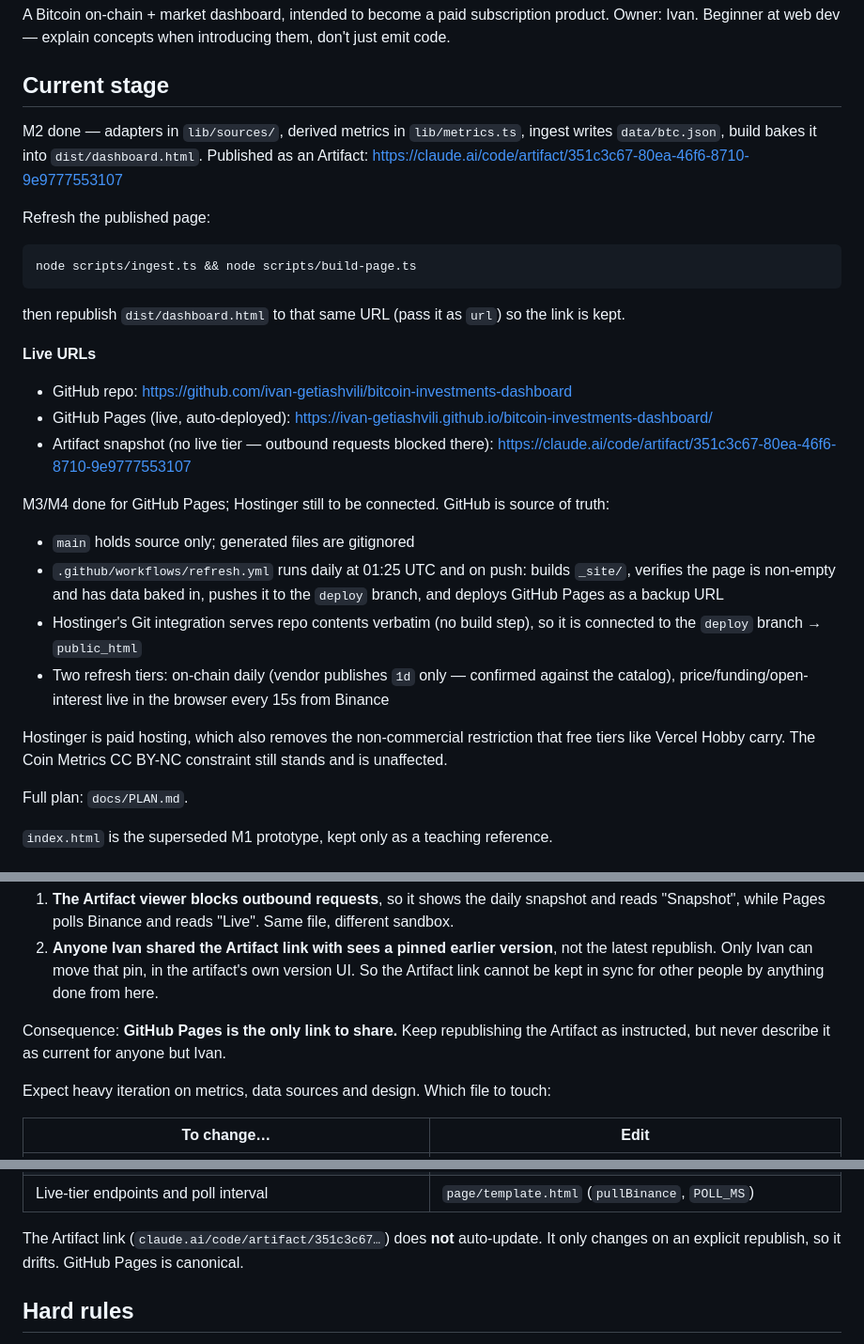
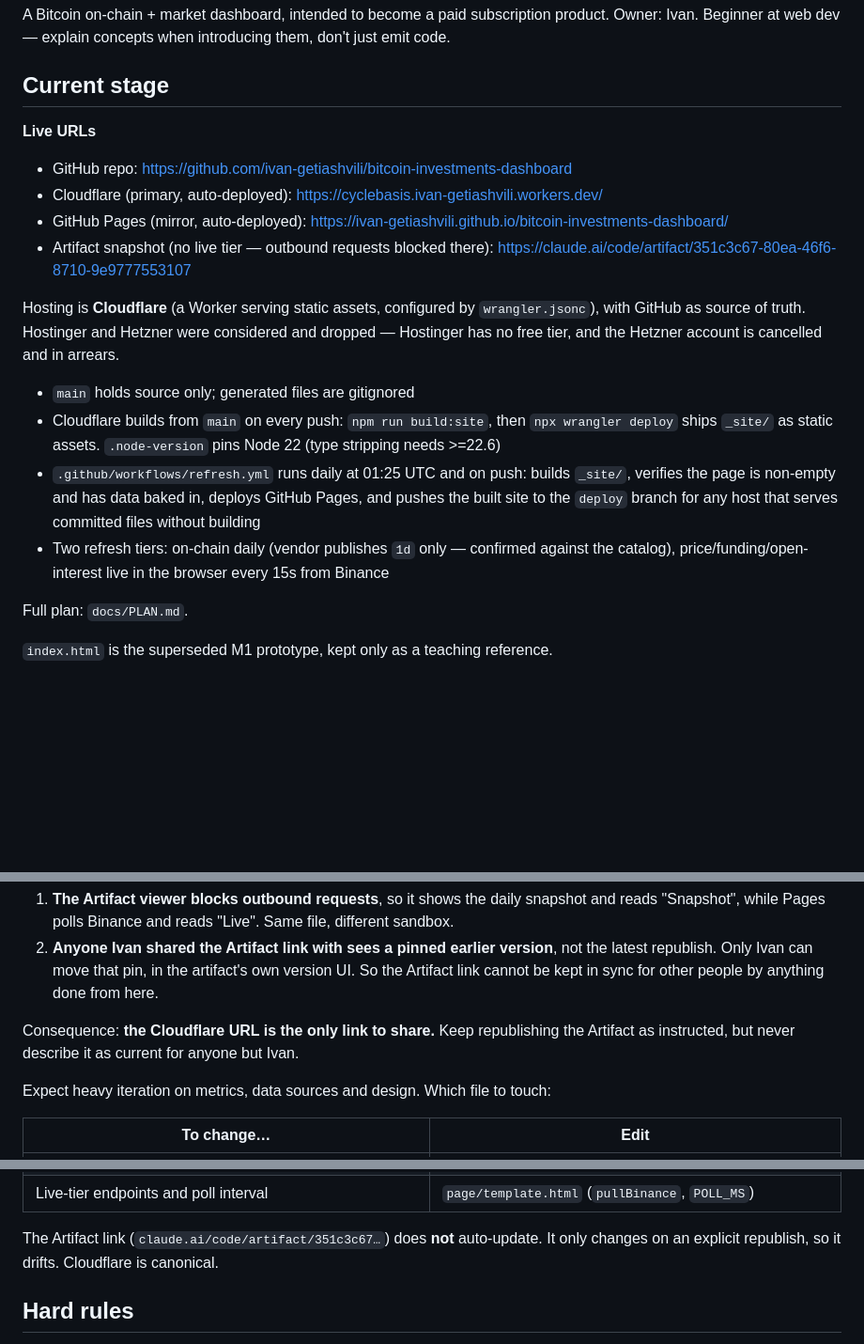
Before and after one commit to ivan-getiashvili/bitcoin-investments-dashboard, a Markdown page: CLAUDE.md, 3 parts joined by grey strips. Shown at 94% size. Drawn GitHub-style; blank space fills up the shorter version.

````diff
--- a/CLAUDE.md
+++ b/CLAUDE.md
@@ -5,38 +5,26 @@ Owner: Ivan. Beginner at web dev — explain concepts when introducing them, don
 
 ## Current stage
 
-M2 done — adapters in `lib/sources/`, derived metrics in `lib/metrics.ts`, ingest writes
-`data/btc.json`, build bakes it into `dist/dashboard.html`. Published as an Artifact:
-https://claude.ai/code/artifact/351c3c67-80ea-46f6-8710-9e9777553107
-
-Refresh the published page:
-
-```bash
-node scripts/ingest.ts && node scripts/build-page.ts
-```
-
-then republish `dist/dashboard.html` to that same URL (pass it as `url`) so the link is kept.
-
 **Live URLs**
 
 - GitHub repo: https://github.com/ivan-getiashvili/bitcoin-investments-dashboard
-- GitHub Pages (live, auto-deployed): https://ivan-getiashvili.github.io/bitcoin-investments-dashboard/
+- Cloudflare (primary, auto-deployed): https://cyclebasis.ivan-getiashvili.workers.dev/
+- GitHub Pages (mirror, auto-deployed): https://ivan-getiashvili.github.io/bitcoin-investments-dashboard/
 - Artifact snapshot (no live tier — outbound requests blocked there):
   https://claude.ai/code/artifact/351c3c67-80ea-46f6-8710-9e9777553107
 
-M3/M4 done for GitHub Pages; Hostinger still to be connected. GitHub is source of truth:
+Hosting is **Cloudflare** (a Worker serving static assets, configured by `wrangler.jsonc`),
+with GitHub as source of truth. Hostinger and Hetzner were considered and dropped — Hostinger
+has no free tier, and the Hetzner account is cancelled and in arrears.
 
 - `main` holds source only; generated files are gitignored
-- `.github/workflows/refresh.yml` runs daily at 01:25 UTC and on push: builds `_site/`,
-  verifies the page is non-empty and has data baked in, pushes it to the `deploy` branch,
-  and deploys GitHub Pages as a backup URL
-- Hostinger's Git integration serves repo contents verbatim (no build step), so it is
-  connected to the `deploy` branch → `public_html`
+- Cloudflare builds from `main` on every push: `npm run build:site`, then `npx wrangler deploy`
+  ships `_site/` as static assets. `.node-version` pins Node 22 (type stripping needs >=22.6)
+- `.github/workflows/refresh.yml` runs daily at 01:25 UTC and on push: builds `_site/`, verifies
+  the page is non-empty and has data baked in, deploys GitHub Pages, and pushes the built site
+  to the `deploy` branch for any host that serves committed files without building
 - Two refresh tiers: on-chain daily (vendor publishes `1d` only — confirmed against the
   catalog), price/funding/open-interest live in the browser every 15s from Binance
-
-Hostinger is paid hosting, which also removes the non-commercial restriction that free tiers
-like Vercel Hobby carry. The Coin Metrics CC BY-NC constraint still stands and is unaffected.
 
 Full plan: `docs/PLAN.md`.
 
@@ -71,8 +59,8 @@ Two differences that republishing cannot fix, both properties of the Artifact pl
    republish. Only Ivan can move that pin, in the artifact's own version UI. So the Artifact
    link cannot be kept in sync for other people by anything done from here.
 
-Consequence: **GitHub Pages is the only link to share.** Keep republishing the Artifact as
-instructed, but never describe it as current for anyone but Ivan.
+Consequence: **the Cloudflare URL is the only link to share.** Keep republishing the Artifact
+as instructed, but never describe it as current for anyone but Ivan.
 
 Expect heavy iteration on metrics, data sources and design. Which file to touch:
 
@@ -85,7 +73,7 @@ Expect heavy iteration on metrics, data sources and design. Which file to touch:
 | Live-tier endpoints and poll interval | `page/template.html` (`pullBinance`, `POLL_MS`) |
 
 The Artifact link (`claude.ai/code/artifact/351c3c67…`) does **not** auto-update. It only
-changes on an explicit republish, so it drifts. GitHub Pages is canonical.
+changes on an explicit republish, so it drifts. Cloudflare is canonical.
 
 ## Hard rules
 
````
Also changed, not shown: README.md (+16 -13 lines).
